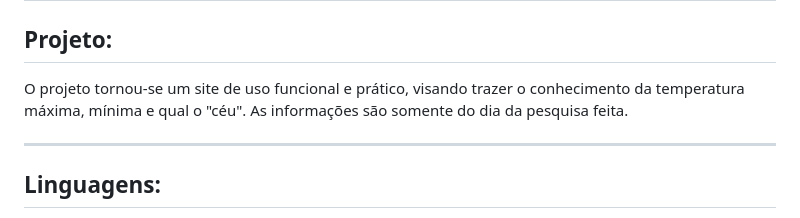
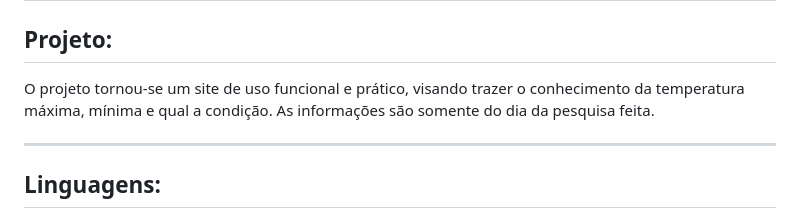
Before and after one commit to saikihector/Previsao-do-Tempo, a Markdown page: README.md, the part around the change. Rendered like a GitHub page.

Commit message:
Update project description for clarity

```diff
--- a/README.md
+++ b/README.md
@@ -2,7 +2,7 @@
 
 ## Projeto:
 
-O projeto tornou-se um site de uso funcional e prático, visando trazer o conhecimento da temperatura máxima, mínima e qual o "céu". As informações são somente do dia da pesquisa feita.
+O projeto tornou-se um site de uso funcional e prático, visando trazer o conhecimento da temperatura máxima, mínima e qual a condição. As informações são somente do dia da pesquisa feita.
 
 <hr>
 
```
